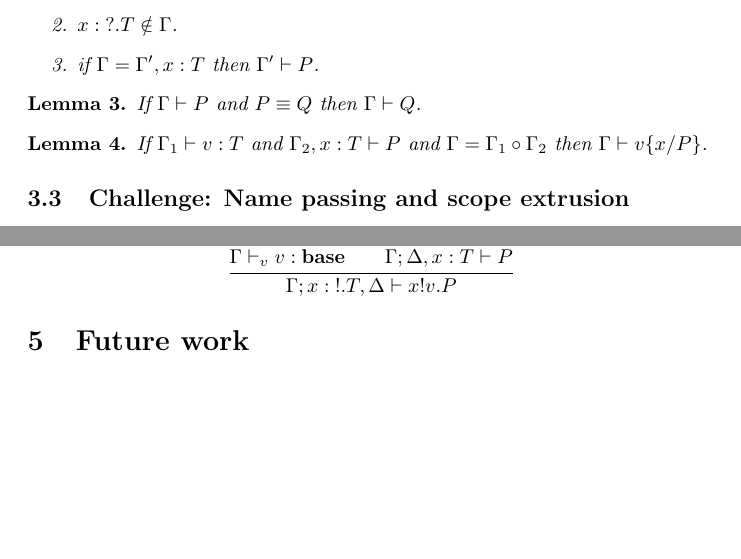
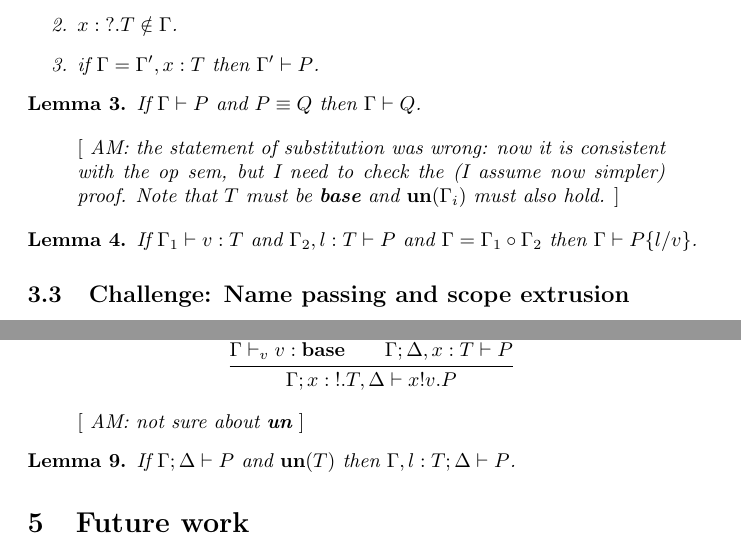
Before and after one commit to concurrentbenchmark/concurrentbenchmark, a LaTeX paper (technical-report/main.tex, which reads appst.tex, challenges/linearity.tex): two parts of pages 9 and 17 of 18, joined at a grey line, cut so that both start at the same text, the shorter picture padded with empty space. Compiled offline with pdfLaTeX.

Commit message:
fixing the statement of the subst lemma. Not sure about the proof ...

```diff
--- a/appst.tex
+++ b/appst.tex
@@ -42,6 +42,12 @@ Note that the input and output rules rules can be simplified by unfolding the va
   \inferrule[T-Out*]{%\types{\Gamma;\Delta_1}{\hastype{x}{\Tout{T}}} \\
     \typev{\Gamma}{\hastype{v}{\Tbase}} \\ \types{\Gamma; \Cupdate{\Delta}{\hastype{x}{T}}}{P}}{\types{\Gamma; \Csplit{\hastype{x}{\Tout{T}}}{{\Delta}}}{\Pout{x}{v}{P}}}
 \end{mathpar}
+\begin{metanote}
+  AM: not sure about \textbf{un}
+\end{metanote}
+\begin{lemma}
+  If \( \types{\Gamma; \Delta}{P} \) and \( \un{T} \) then \( \types{\Cadd{\Gamma}{\hastype{l}{T}};\Delta}{P} \).
+\end{lemma}
 % keep: AM (Vasco's)
 % \newpage
 % \begin{mathpar}
--- a/challenges/linearity.tex
+++ b/challenges/linearity.tex
@@ -251,7 +251,12 @@ The following lemmas may be of use:
 \begin{lemma}
   If \( \types{\Gamma}{P} \) and \( \scong{P}{Q} \) then \( \types{\Gamma}{Q} \).
 \end{lemma}
-
+\begin{metanote}
+  AM: the statement of substitution was wrong: now it is consistent with the op sem, but I need to check the (I assume now simpler) proof. Note that $T$ must be \textbf{base} and \( \un{\Gamma_i} \) must also hold.
+\end{metanote}
 \begin{lemma}
-  If \( \types{\Gamma_1}{\hastype{v}{T}} \) and \( \types{\Cadd{\Gamma_2}{\hastype{x}{T}}}{P} \) and \( \Gamma = \Csplit{\Gamma_1}{\Gamma_2} \) then \( \types{\Gamma}{\subst{v}{x}{P}} \).
+  If \( \types{\Gamma_1}{\hastype{v}{T}} \) and
+  \( \types{\Cadd{\Gamma_2}{\hastype{l}{T}}}{P} \) and
+  \( \Gamma = \Csplit{\Gamma_1}{\Gamma_2} \) then
+  \( \types{\Gamma}{\subst{P}{l}{v}} \).
 \end{lemma}
```
